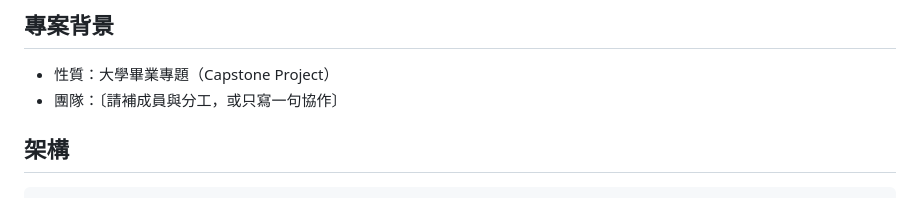
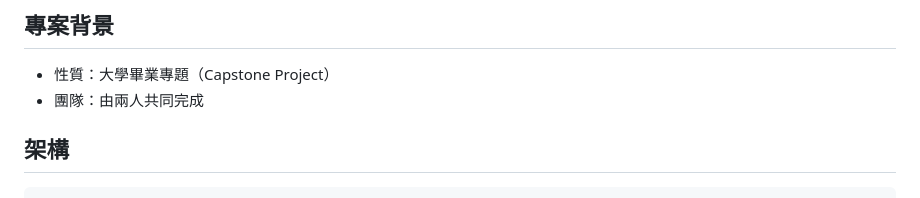
Before and after one commit to xin102291/pqc-iot-authentication, a Markdown page: README.md, the part around the change. GitHub-like rendering.

Commit message:
README：補團隊說明（兩人共同完成）
Co-Authored-By: Claude Fable 5.1 <noreply@anthropic.com>

```diff
--- a/README.md
+++ b/README.md
@@ -26,7 +26,7 @@ A lattice-based (LWE) post-quantum authentication system: a Raspberry Pi reads h
 ## 專案背景
 
 - 性質：大學畢業專題（Capstone Project）
-- 團隊：〔請補成員與分工，或只寫一句協作〕
+- 團隊：由兩人共同完成
 
 ## 架構
 
```
